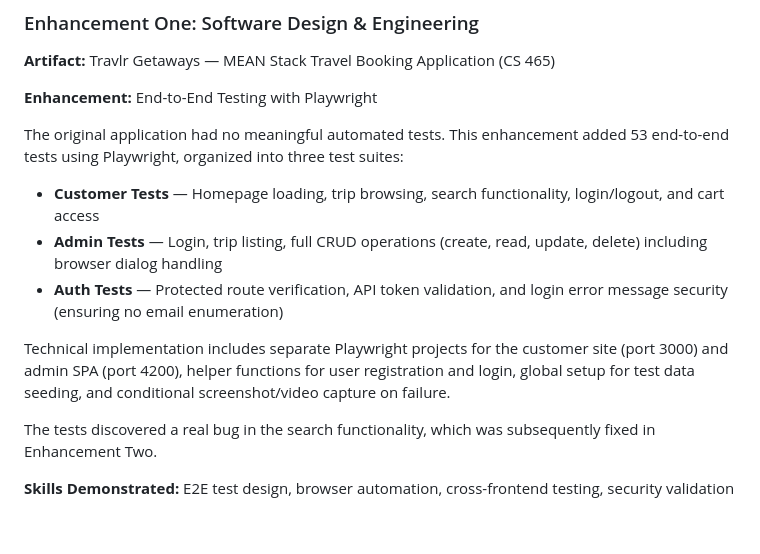
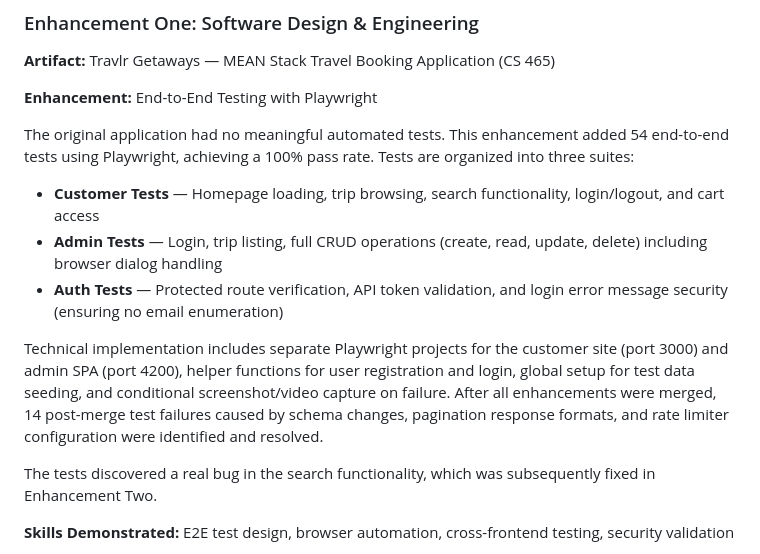
Before and after one commit to omerfarukcengizzzz/omerfarukcengizzzz.github.io, a Markdown page: README.md, the part around one of its changes. Drawn GitHub-style; blank space fills up the shorter version.

```diff
--- a/README.md
+++ b/README.md
@@ -22,13 +22,13 @@ A comprehensive code review of my capstone artifact, Travlr Getaways - a full-st
 
 **Enhancement:** End-to-End Testing with Playwright
 
-The original application had no meaningful automated tests. This enhancement added 53 end-to-end tests using Playwright, organized into three test suites:
+The original application had no meaningful automated tests. This enhancement added 54 end-to-end tests using Playwright, achieving a 100% pass rate. Tests are organized into three suites:
 
 - **Customer Tests** — Homepage loading, trip browsing, search functionality, login/logout, and cart access
 - **Admin Tests** — Login, trip listing, full CRUD operations (create, read, update, delete) including browser dialog handling
 - **Auth Tests** — Protected route verification, API token validation, and login error message security (ensuring no email enumeration)
 
-Technical implementation includes separate Playwright projects for the customer site (port 3000) and admin SPA (port 4200), helper functions for user registration and login, global setup for test data seeding, and conditional screenshot/video capture on failure.
+Technical implementation includes separate Playwright projects for the customer site (port 3000) and admin SPA (port 4200), helper functions for user registration and login, global setup for test data seeding, and conditional screenshot/video capture on failure. After all enhancements were merged, 14 post-merge test failures caused by schema changes, pagination response formats, and rate limiter configuration were identified and resolved.
 
 The tests discovered a real bug in the search functionality, which was subsequently fixed in Enhancement Two.
 
```
Also changed, not shown: other parts of README.md (+30 -13 lines).
